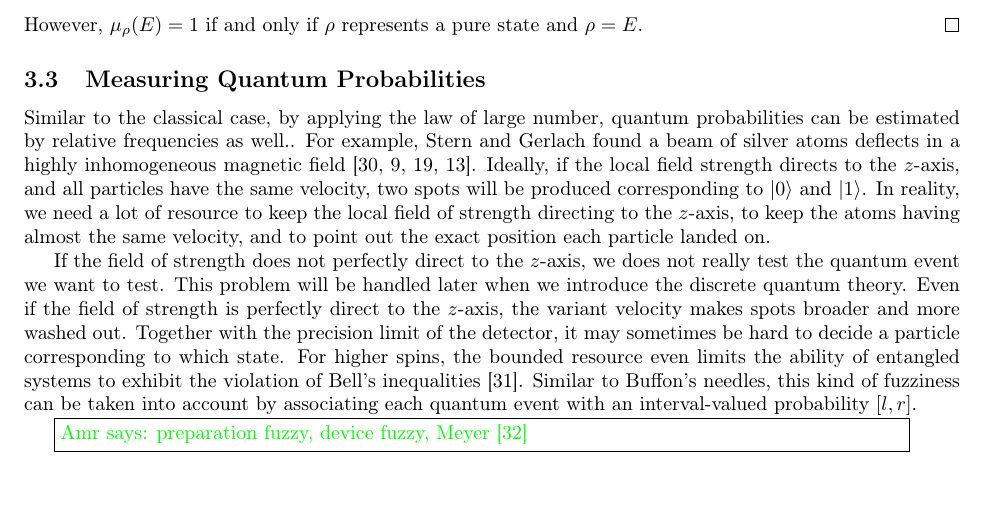
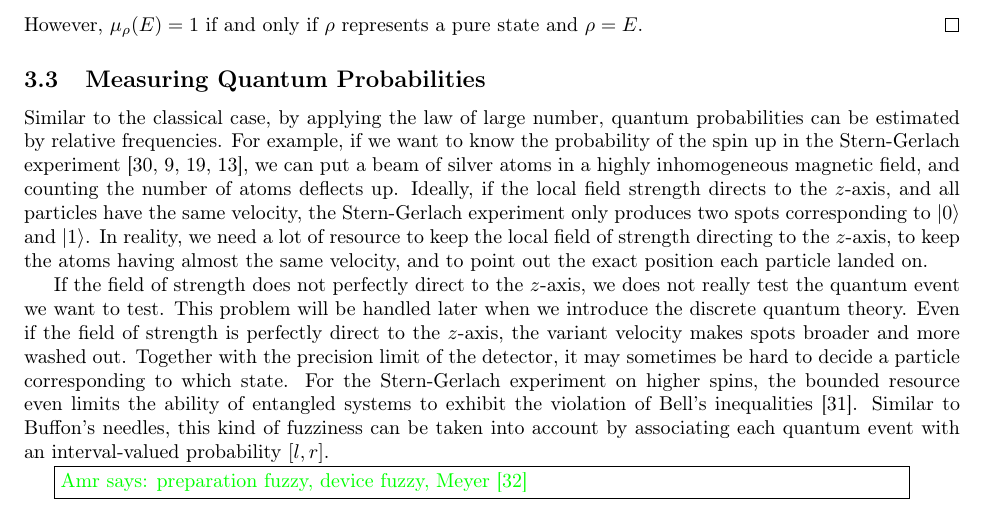
Before and after one commit to yuttai/Contextuality-and-Nonlocality-in-Discrete-Quantum-Theory, a LaTeX document (prob.tex): part of page 7 of 11, cut so that both start at the same text. Compiled offline with pdfLaTeX.

Commit message:
prob.tex \subsection{Measuring Quantum Probabilities} updates...

```diff
--- a/prob.tex
+++ b/prob.tex
@@ -1208,15 +1208,17 @@ state and $\rho=E$. \qed\end{example}
 \subsection{Measuring Quantum Probabilities}
 
 Similar to the classical case, by applying the law of large number,
-quantum probabilities can be estimated by relative frequencies as
-well.. For example, Stern and Gerlach found a beam of silver atoms
-deflects in a highly inhomogeneous magnetic field~\cite{Stern1988,peres1995quantum,544199,Griffiths2003}.
-Ideally, if the local field strength directs to the $z$-axis, and
-all particles have the same velocity, two spots will be produced corresponding
-to $\ket{0}$ and $\ket{1}$. In reality, we need a lot of resource
-to keep the local field of strength directing to the $z$-axis, to
-keep the atoms having almost the same velocity, and to point out the
-exact position each particle landed on.
+quantum probabilities can be estimated by relative frequencies. For
+example, if we want to know the probability of the spin up in the
+Stern-Gerlach experiment~\cite{Stern1988,peres1995quantum,544199,Griffiths2003},
+we can put a beam of silver atoms in a highly inhomogeneous magnetic
+field, and counting the number of atoms deflects up. Ideally, if the
+local field strength directs to the $z$-axis, and all particles have
+the same velocity, the Stern-Gerlach experiment only produces two
+spots corresponding to $\ket{0}$ and $\ket{1}$. In reality, we need
+a lot of resource to keep the local field of strength directing to
+the $z$-axis, to keep the atoms having almost the same velocity,
+and to point out the exact position each particle landed on.
 
 If the field of strength does not perfectly direct to the $z$-axis,
 we does not really test the quantum event we want to test. This problem
@@ -1224,9 +1226,9 @@ will be handled later when we introduce the discrete quantum theory.
 Even if the field of strength is perfectly direct to the $z$-axis,
 the variant velocity makes spots broader and more washed out. Together
 with the precision limit of the detector, it may sometimes be hard
-to decide a particle corresponding to which state. For higher spins,
-the bounded resource even limits the ability of entangled systems
-to exhibit the violation of Bell's inequalities~\cite{CostaHarriganRudolphEtAl2009}.
+to decide a particle corresponding to which state. For the Stern-Gerlach
+experiment on higher spins, the bounded resource even limits the ability
+of entangled systems to exhibit the violation of Bell's inequalities~\cite{CostaHarriganRudolphEtAl2009}.
 Similar to Buffon's needles, this kind of fuzziness can be taken into
 account by associating each quantum event with an interval-valued
 probability~$\left[l,r\right]$.
```
Also changed, not shown: prob.pdf, 1 other file.
